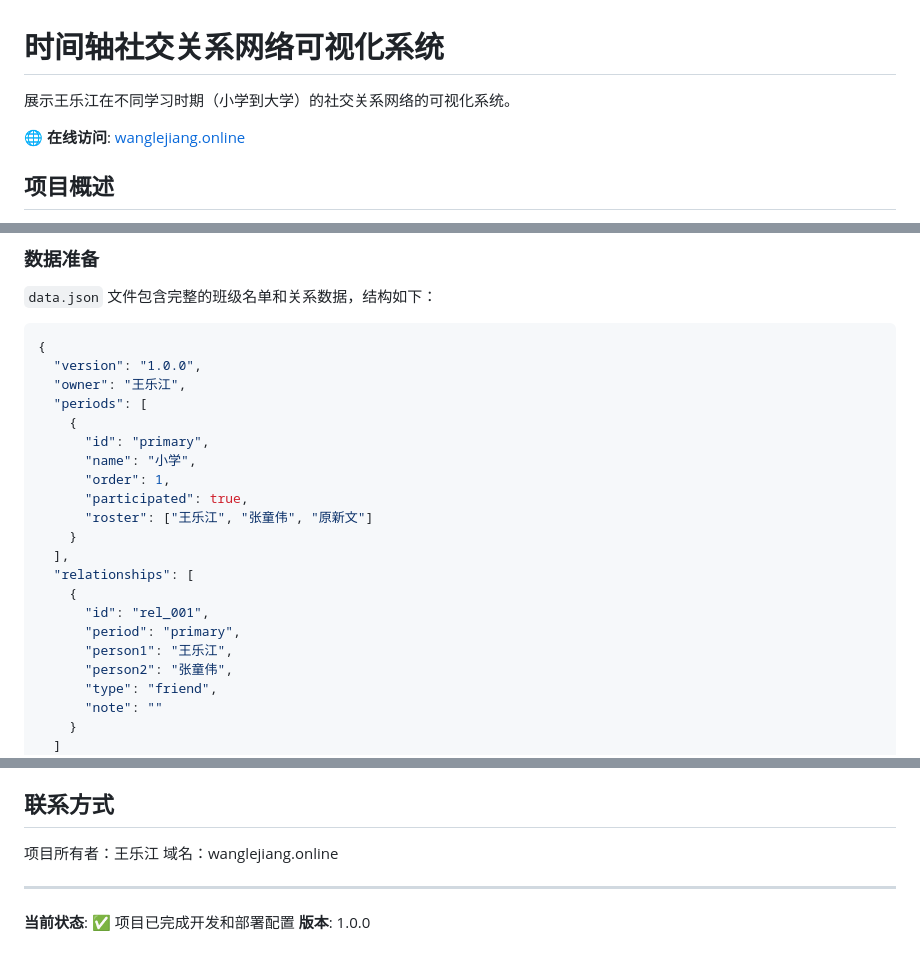
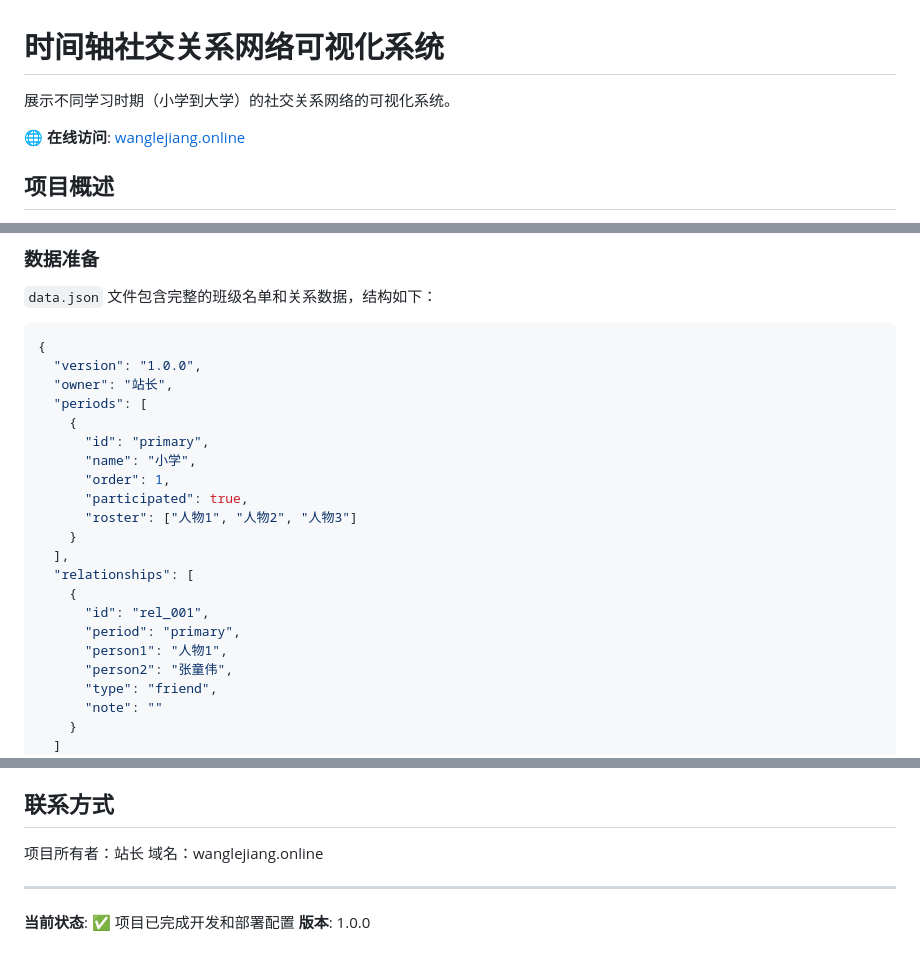
Before and after one commit to wlj20041212/Classmate, a Markdown page: README.md, 3 parts joined by grey strips. GitHub-like rendering.

Commit message:
security: README删除所有真实姓名

````diff
--- a/README.md
+++ b/README.md
@@ -1,6 +1,6 @@
 # 时间轴社交关系网络可视化系统
 
-展示王乐江在不同学习时期（小学到大学）的社交关系网络的可视化系统。
+展示不同学习时期（小学到大学）的社交关系网络的可视化系统。
 
 🌐 **在线访问**: [wanglejiang.online](https://wanglejiang.online)
 
@@ -79,21 +79,21 @@ php -S localhost:8000
 ```json
 {
   "version": "1.0.0",
-  "owner": "王乐江",
+  "owner": "站长",
   "periods": [
     {
       "id": "primary",
       "name": "小学",
       "order": 1,
       "participated": true,
-      "roster": ["王乐江", "张童伟", "原新文"]
+      "roster": ["人物1", "人物2", "人物3"]
     }
   ],
   "relationships": [
     {
       "id": "rel_001",
       "period": "primary",
-      "person1": "王乐江",
+      "person1": "人物1",
       "person2": "张童伟",
       "type": "friend",
       "note": ""
@@ -218,7 +218,7 @@ Owner 可以通过密码验证进入编辑模式来更新数据。
 
 ## 联系方式
 
-项目所有者：王乐江
+项目所有者：站长
 域名：wanglejiang.online
 
 ---
````
